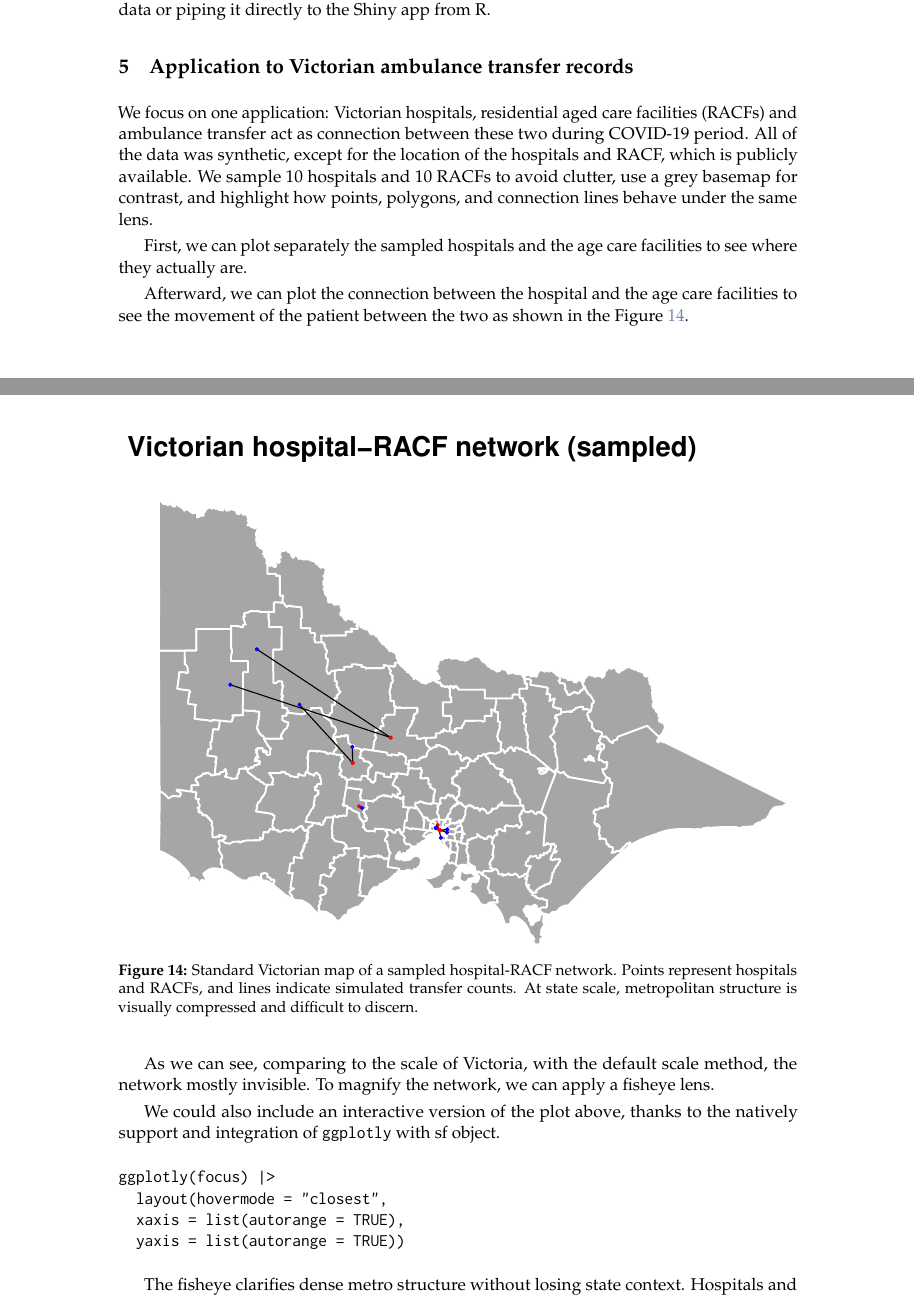
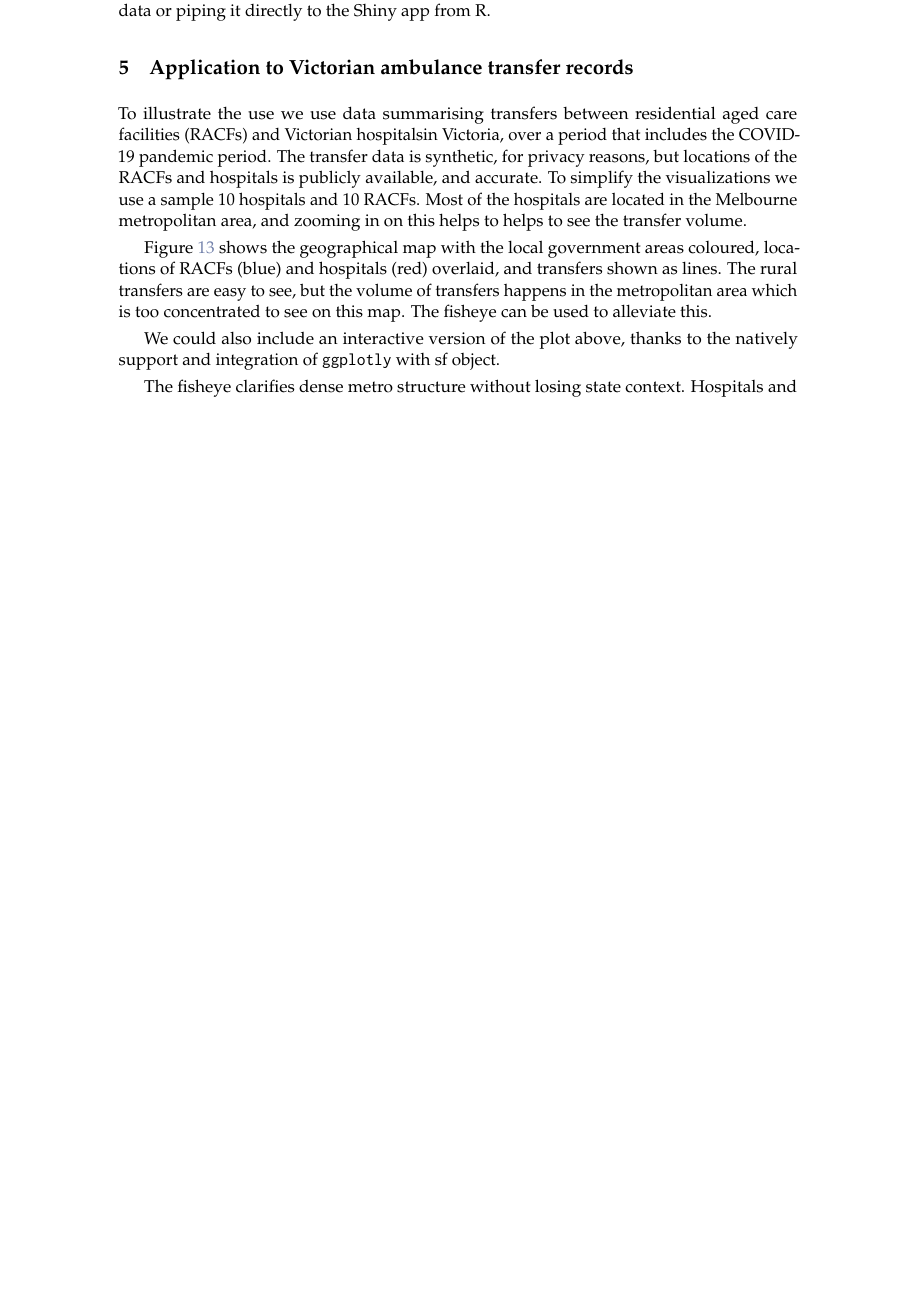
Before and after one commit to Alex-Nguyen-VN/paper-mapycusmaximus, a LaTeX document (RJwrapper.tex, which reads paper-mapycusmaximus.tex): two parts of pages 15 and 16 of 19 before the commit and part of page 15 of 19 after it, the two joined at a grey line, cut so that both start at the same text, the shorter picture padded with empty space. The pictures show the PDF file paper-mapycusmaximus.pdf that the author committed with the source.

Commit message:
half way through revising application

```diff
--- a/paper-mapycusmaximus.tex
+++ b/paper-mapycusmaximus.tex
@@ -393,40 +393,19 @@ For the current approach, the shiny app only use the default dataset included in
 
 \section{Application to Victorian ambulance transfer records}\label{application-to-victorian-ambulance-transfer-records}
 
-We focus on one application: Victorian hospitals, residential aged care facilities (RACFs) and ambulance transfer act as connection between these two during COVID-19 period. All of the data was synthetic, except for the location of the hospitals and RACF, which is publicly available. We sample 10 hospitals and 10 RACFs to avoid clutter, use a grey basemap for contrast, and highlight how points, polygons, and connection lines behave under the same lens.
+To illustrate the use we use data summarising transfers between residential aged care facilities (RACFs) and Victorian hospitalsin Victoria, over a period that includes the COVID-19 pandemic period. The transfer data is synthetic, for privacy reasons, but locations of the RACFs and hospitals is publicly available, and accurate. To simplify the visualizations we use a sample 10 hospitals and 10 RACFs. Most of the hospitals are located in the Melbourne metropolitan area, and zooming in on this helps to helps to see the transfer volume.
 
-First, we can plot separately the sampled hospitals and the age care facilities to see where they actually are.
+Figure \ref{fig:hospitals-basic-plot} shows the geographical map with the local government areas coloured, locations of RACFs (blue) and hospitals (red) overlaid, and transfers shown as lines. The rural transfers are easy to see, but the volume of transfers happens in the metropolitan area which is too concentrated to see on this map. The fisheye can be used to alleviate this.
 
 \begin{figure}
-\centering
-\pandocbounded{\includegraphics[keepaspectratio]{paper-mapycusmaximus_files/figure-latex/hospitals-point-plot-1.pdf}}
-\caption{\label{fig:hospitals-point-plot}Standard maps of hospitals and RACFs in Victoria. Hospitals (red) and residential aged care facilities (blue) are plotted separately over a grey basemap. The figure shows their true spatial distribution prior to any fisheye distortion.}
+\includegraphics[width=1\linewidth]{paper-mapycusmaximus_files/figure-latex/hospitals-basic-plot-1} \caption{Victorian map overlaid by locations of RACFs (blue) and hospitals (red), and lines indicating transfers. Transfers in the mtropolitan region cannot be seen.}\label{fig:hospitals-basic-plot}
 \end{figure}
 
-Afterward, we can plot the connection between the hospital and the age care facilities to see the movement of the patient between the two as shown in the Figure \ref{fig:hospitals-basic-plot}.
-
 \begin{figure}
-\centering
-\pandocbounded{\includegraphics[keepaspectratio]{paper-mapycusmaximus_files/figure-latex/hospitals-basic-plot-1.pdf}}
-\caption{\label{fig:hospitals-basic-plot}Standard Victorian map of a sampled hospital-RACF network. Points represent hospitals and RACFs, and lines indicate simulated transfer counts. At state scale, metropolitan structure is visually compressed and difficult to discern.}
-\end{figure}
-
-As we can see, comparing to the scale of Victoria, with the default scale method, the network mostly invisible. To magnify the network, we can apply a fisheye lens.
-
-\begin{figure}
-\centering
-\pandocbounded{\includegraphics[keepaspectratio]{paper-mapycusmaximus_files/figure-latex/fisheye-plot-1.pdf}}
-\caption{\label{fig:fisheye-plot}Fisheye magnification of Greater Melbourne with statewide context. A fisheye lens enlarges metropolitan Melbourne while retaining Victoria's outline, with an inset showing the original scale. All layers remain aligned, revealing dense urban structure without losing context.}
+\includegraphics[width=1\linewidth]{paper-mapycusmaximus_files/figure-latex/fisheye-plot-1} \caption{Fisheye magnification of Greater Melbourne with statewide context. A fisheye lens enlarges metropolitan Melbourne while retaining Victoria's outline, with an inset showing the original scale. All layers remain aligned, revealing dense urban structure without losing context.}\label{fig:fisheye-plot}
 \end{figure}
 
 We could also include an interactive version of the plot above, thanks to the natively support and integration of \texttt{ggplotly} with sf object.
-
-\begin{verbatim}
-ggplotly(focus) |>
-  layout(hovermode = "closest",
-  xaxis = list(autorange = TRUE),
-  yaxis = list(autorange = TRUE))
-\end{verbatim}
 
 The fisheye clarifies dense metro structure without losing state context. Hospitals and RACFs that previously overlapped separate cleanly; transfer lines remain connected to their endpoints because every layer uses the same center and radii. Outside the glue zone, geometry remains stable, so readers can still place Melbourne within Victoria. To inspect a different hub (for example: Geelong), change \texttt{center} to that polygon; multiple center can be explored by re-running \texttt{sf\_fisheye()} with alternative center and comparing panels side by side.
 
```
Also changed, not shown: paper-mapycusmaximus.pdf, 3 other files.
